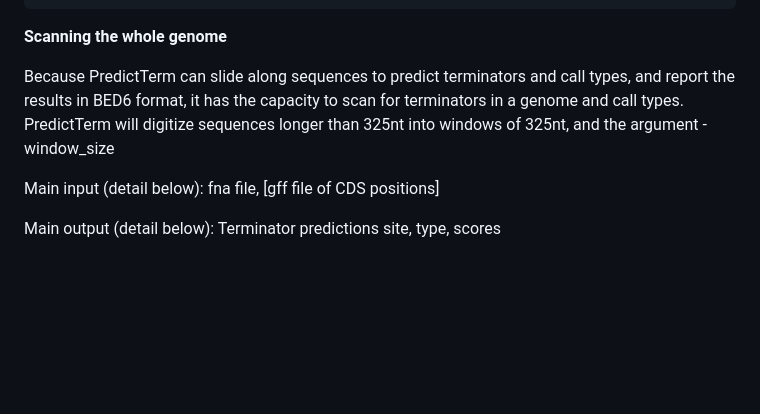
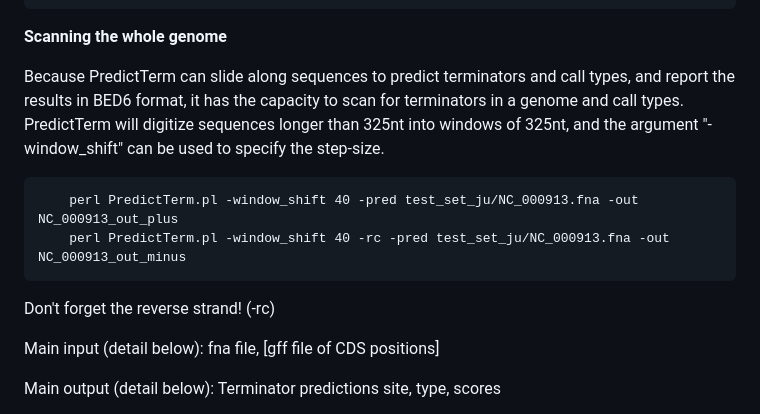
Before and after one commit to davidchyou/PredictTerm, a Markdown page: README.md, the part around the change. Rendered like a GitHub page; blank space fills up the shorter version.

```diff
--- a/README.md
+++ b/README.md
@@ -34,7 +34,12 @@ By default, PredictTerm will report the position of terminator, the type, RDT an
 
 **Scanning the whole genome**
 
-Because PredictTerm can slide along sequences to predict terminators and call types, and report the results in BED6 format, it has the capacity to scan for terminators in a genome and call types. PredictTerm will digitize sequences longer than 325nt into windows of 325nt, and the argument -window_size
+Because PredictTerm can slide along sequences to predict terminators and call types, and report the results in BED6 format, it has the capacity to scan for terminators in a genome and call types. PredictTerm will digitize sequences longer than 325nt into windows of 325nt, and the argument "-window_shift" can be used to specify the step-size.
+
+        perl PredictTerm.pl -window_shift 40 -pred test_set_ju/NC_000913.fna -out NC_000913_out_plus
+        perl PredictTerm.pl -window_shift 40 -rc -pred test_set_ju/NC_000913.fna -out NC_000913_out_minus
+
+Don't forget the reverse strand! (-rc)
 
 Main input (detail below): fna file, [gff file of CDS positions]
 
```
